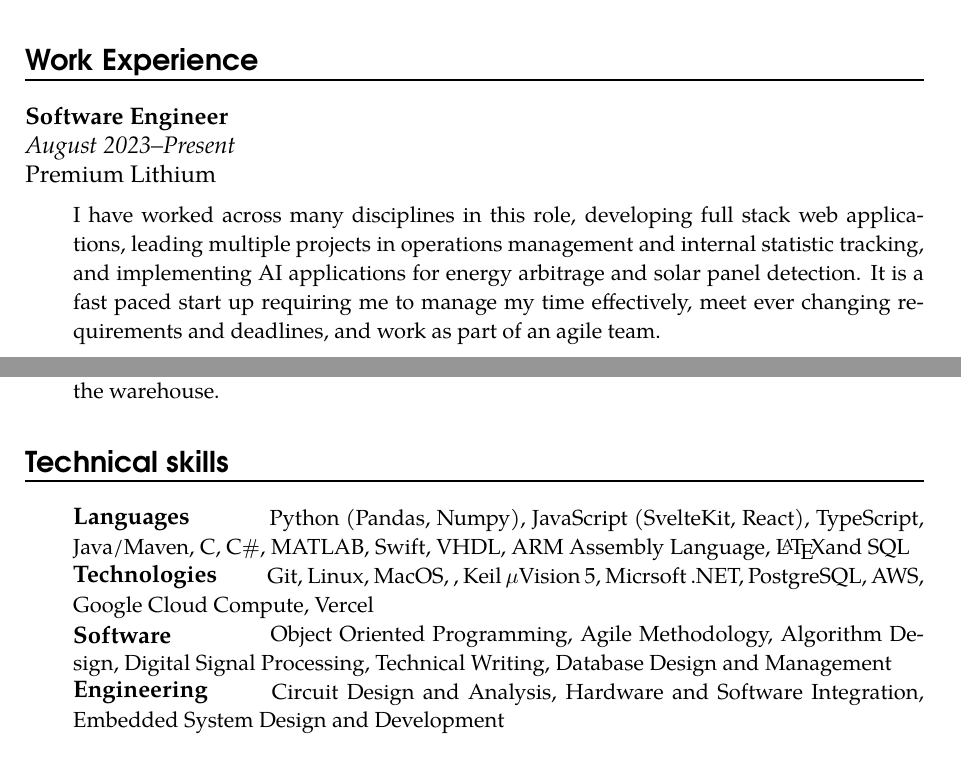
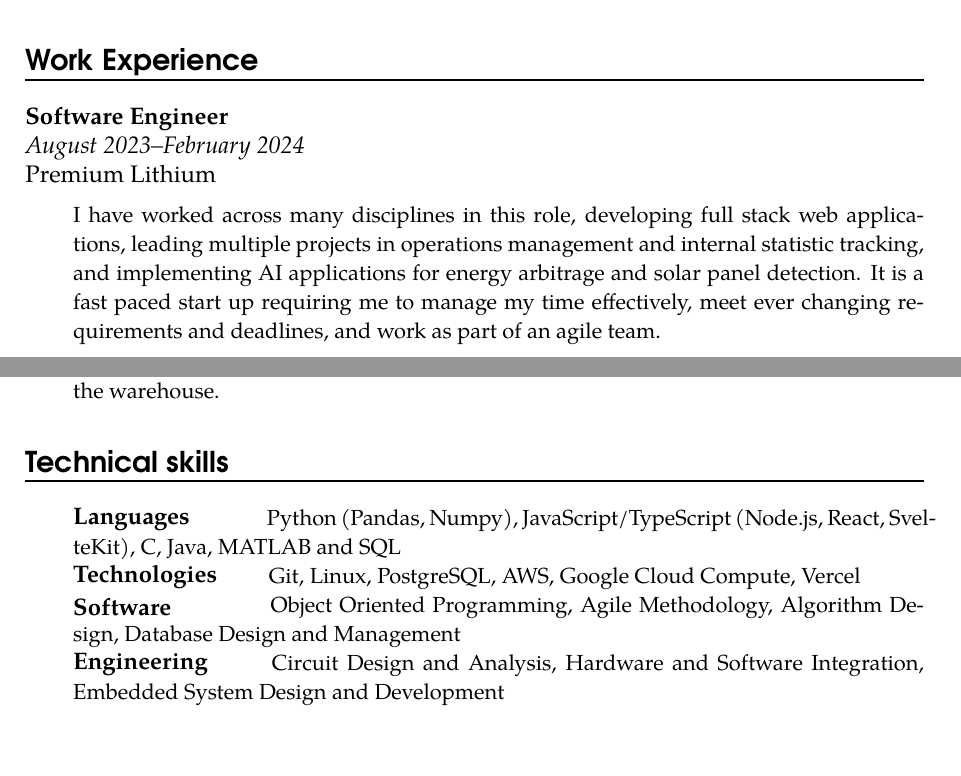
Before and after one commit to PeterG184/CV, a LaTeX CV (cv.tex): two parts of pages 1 and 2 of 2, joined at a grey line, cut so that both start at the same text. Compiled offline with pdfLaTeX.

Commit message:
08/03/2024

```diff
--- a/cv.tex
+++ b/cv.tex
@@ -126,7 +126,7 @@
 
 % work experience
 \section*{Work Experience}
-\work{Software Engineer}{August 2023--Present}{Premium Lithium}{I have worked across many disciplines in this role, developing full stack web applications, leading multiple projects in operations management and internal statistic tracking, and implementing AI applications for energy arbitrage and solar panel detection. It is a fast paced start up requiring me to manage my time effectively, meet ever changing requirements and deadlines, and work as part of an agile team.}
+\work{Software Engineer}{August 2023--February 2024}{Premium Lithium}{I have worked across many disciplines in this role, developing full stack web applications, leading multiple projects in operations management and internal statistic tracking, and implementing AI applications for energy arbitrage and solar panel detection. It is a fast paced start up requiring me to manage my time effectively, meet ever changing requirements and deadlines, and work as part of an agile team.}
 \newpage
 \work{Production Operator}{October 2021--August 2023}{DJ Assembly}{I have worked in all areas of production and manufacturing of electronic goods, including circuit assembly, box build, and inspection, testing and validation. I also gained experience in managing outgoing and internal stock and logistics.}
 \work{Customer Assistant}{June 2018--August 2020}{Matalan}{I worked in all areas of the store, with responsibilities including serving customers at the tills, management and selection of stock on the shop floor, and inventory management in the warehouse.}
@@ -134,9 +134,9 @@
 % technical skills
 \section*{Technical skills}
 
-\skill{Languages}{Python (Pandas, Numpy), JavaScript (SvelteKit, React), TypeScript, Java/Maven, C, C$\#$, MATLAB, Swift, VHDL, ARM Assembly Language, \LaTeX and SQL}
-\skill{Technologies}{Git, Linux, MacOS, , Keil $\mu$Vision 5, Micrsoft .NET, PostgreSQL, AWS, Google Cloud Compute, Vercel}
-\skill{Software}{Object Oriented Programming, Agile Methodology, Algorithm Design, Digital Signal Processing, Technical Writing, Database Design and Management}
+\skill{Languages}{Python (Pandas, Numpy), JavaScript/TypeScript (Node.js, React, SvelteKit), C, Java, MATLAB and SQL}
+\skill{Technologies}{Git, Linux, PostgreSQL, AWS, Google Cloud Compute, Vercel}
+\skill{Software}{Object Oriented Programming, Agile Methodology, Algorithm Design, Database Design and Management}
 \skill{Engineering}{Circuit Design and Analysis, Hardware and Software Integration, Embedded System Design and Development}
 
 \section*{Achievements}
```
Also changed, not shown: CV - Peter Gillingham.pdf, cv.pdf, 5 other files.
